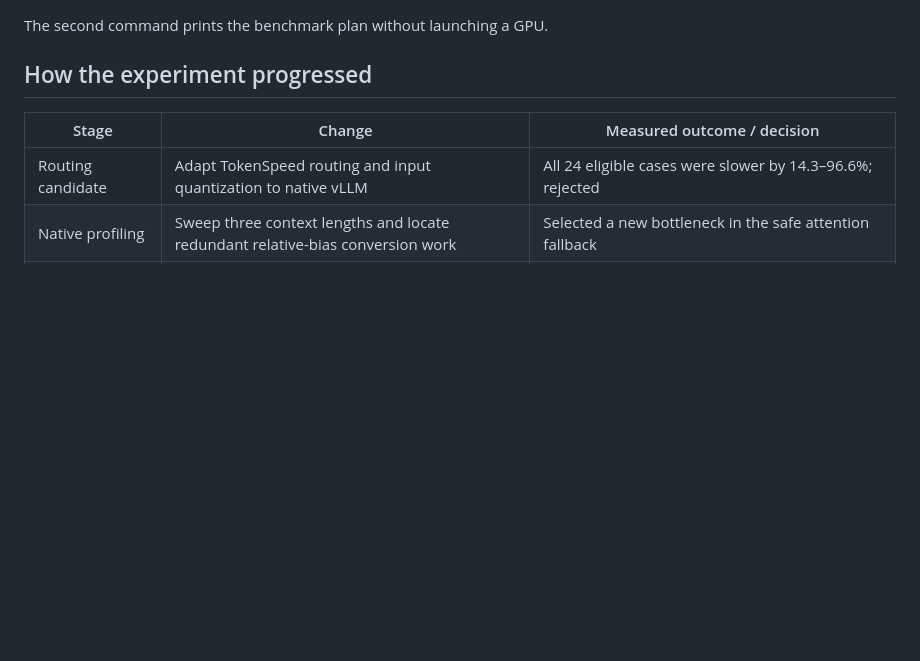
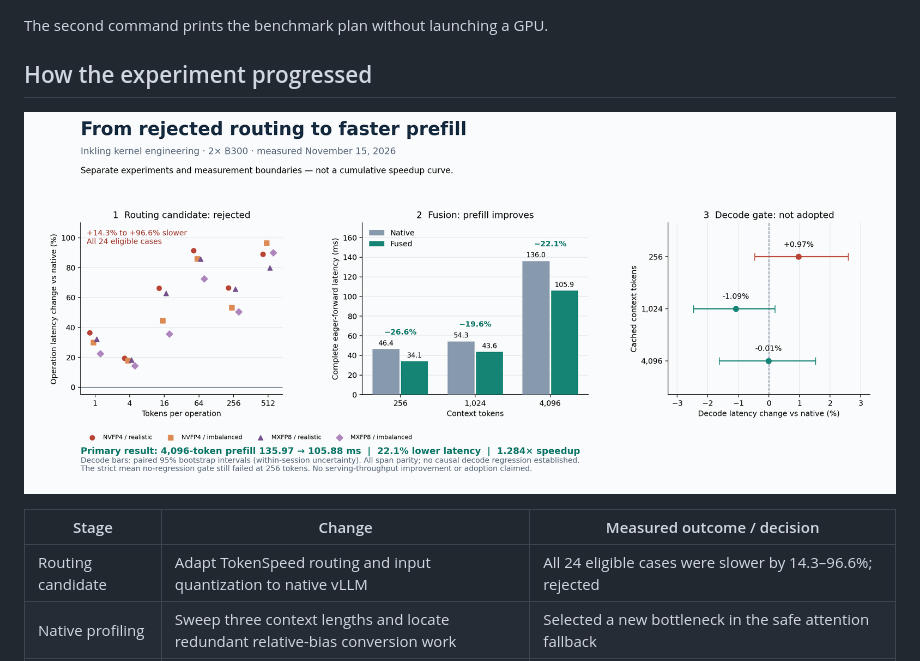
Before and after one commit to AMX07/inkling-kernel-autoloop, a Markdown page: README.md, the part around the change. Rendered like a GitHub page; pictures changed too: charts/progression-performance.png (added); blank space fills up the shorter version.

Commit message:
Chart measured candidate progression with decode acceptance controls

```diff
--- a/README.md
+++ b/README.md
@@ -23,6 +23,8 @@ The second command prints the benchmark plan without launching a GPU.
 
 ## How the experiment progressed
 
+![Measured performance across the two candidate approaches and the decode acceptance gate](charts/progression-performance.png)
+
 | Stage | Change | Measured outcome / decision |
 | --- | --- | --- |
 | Routing candidate | Adapt TokenSpeed routing and input quantization to native vLLM | All 24 eligible cases were slower by 14.3–96.6%; rejected |
```
Also changed, not shown: PROGRESSION.md (+4 -0 lines), 3 other files.
